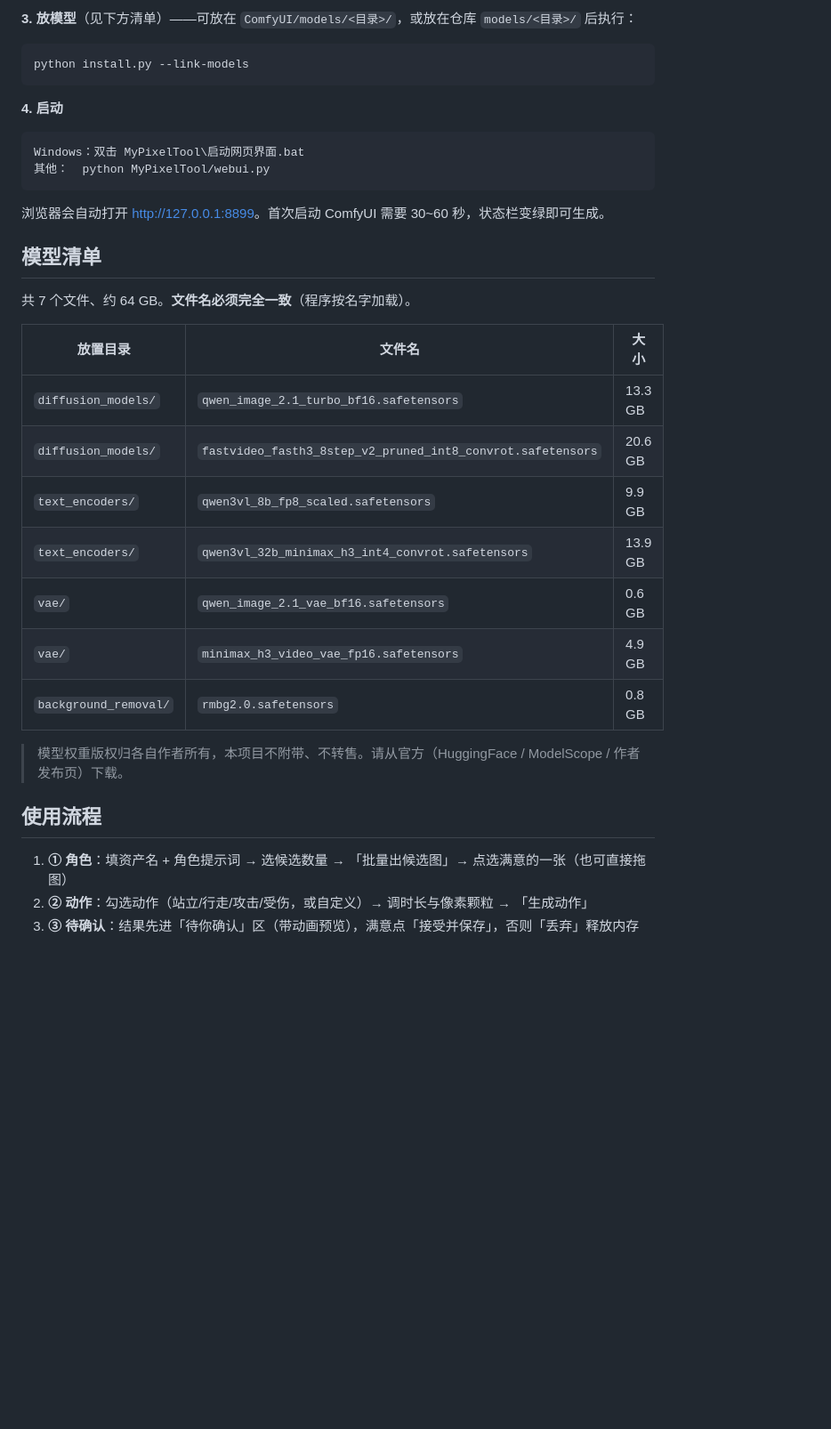
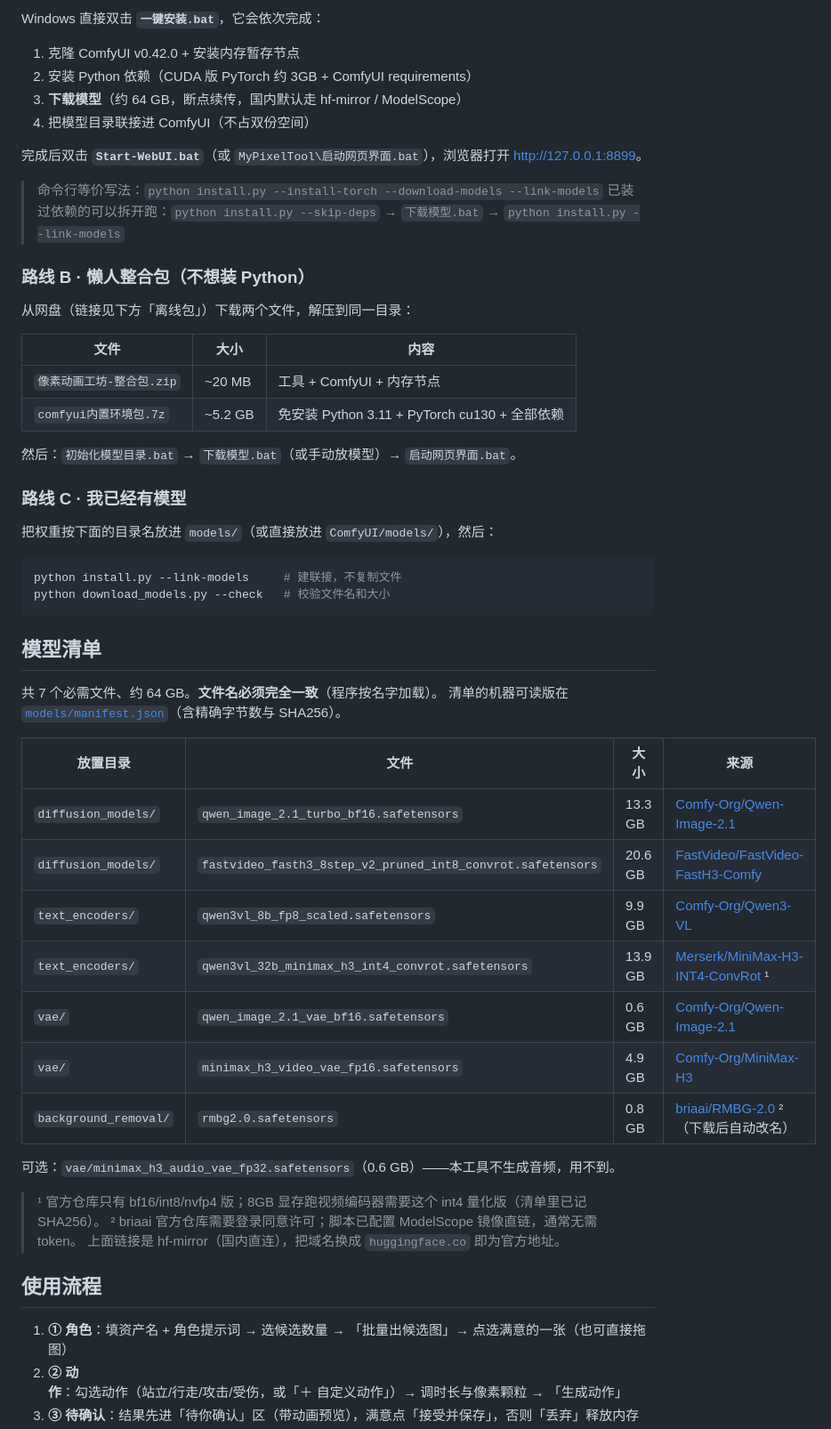
Before and after one commit to MiracleCreater/pixel-sprite-studio, a Markdown page: README.md, the part around one of its changes. Shown at 89% size. Rendered like a GitHub page; blank space fills up the shorter version.

````diff
--- a/README.md
+++ b/README.md
@@ -48,38 +47,60 @@ python install.py --install-torch
 ```
 
-**3. 放模型**（见下方清单）——可放在 `ComfyUI/models/<目录>/`，或放在仓库 `models/<目录>/` 后执行：
+Windows 直接双击 **`一键安装.bat`**，它会依次完成：
+
+1. 克隆 ComfyUI v0.42.0 + 安装内存暂存节点
+2. 安装 Python 依赖（CUDA 版 PyTorch 约 3GB + ComfyUI requirements）
+3. **下载模型**（约 64 GB，断点续传，国内默认走 hf-mirror / ModelScope）
+4. 把模型目录联接进 ComfyUI（不占双份空间）
+
+完成后双击 **`Start-WebUI.bat`**（或 `MyPixelTool\启动网页界面.bat`），浏览器打开 <http://127.0.0.1:8899>。
+
+> 命令行等价写法：`python install.py --install-torch --download-models --link-models`
+> 已装过依赖的可以拆开跑：`python install.py --skip-deps` → `下载模型.bat` → `python install.py --link-models`
+
+### 路线 B · 懒人整合包（不想装 Python）
+
+从网盘（链接见下方「离线包」）下载两个文件，解压到同一目录：
+
+| 文件 | 大小 | 内容 |
+|---|---|---|
+| `像素动画工坊-整合包.zip` | ~20 MB | 工具 + ComfyUI + 内存节点 |
+| `comfyui内置环境包.7z` | ~5.2 GB | 免安装 Python 3.11 + PyTorch cu130 + 全部依赖 |
+
+然后：`初始化模型目录.bat` → `下载模型.bat`（或手动放模型）→ `启动网页界面.bat`。
+
+### 路线 C · 我已经有模型
+
+把权重按下面的目录名放进 `models/`（或直接放进 `ComfyUI/models/`），然后：
 
 ```bash
-python install.py --link-models
+python install.py --link-models     # 建联接，不复制文件
+python download_models.py --check   # 校验文件名和大小
 ```
-
-**4. 启动**
-
-```
-Windows：双击 MyPixelTool\启动网页界面.bat
-其他：  python MyPixelTool/webui.py
-```
-
-浏览器会自动打开 <http://127.0.0.1:8899>。首次启动 ComfyUI 需要 30~60 秒，状态栏变绿即可生成。
 
 ## 模型清单
 
-共 7 个文件、约 64 GB。**文件名必须完全一致**（程序按名字加载）。
+共 7 个必需文件、约 64 GB。**文件名必须完全一致**（程序按名字加载）。
+清单的机器可读版在 [`models/manifest.json`](models/manifest.json)（含精确字节数与 SHA256）。
 
-| 放置目录 | 文件名 | 大小 |
-|---|---|---|
-| `diffusion_models/` | `qwen_image_2.1_turbo_bf16.safetensors` | 13.3 GB |
-| `diffusion_models/` | `fastvideo_fasth3_8step_v2_pruned_int8_convrot.safetensors` | 20.6 GB |
-| `text_encoders/` | `qwen3vl_8b_fp8_scaled.safetensors` | 9.9 GB |
-| `text_encoders/` | `qwen3vl_32b_minimax_h3_int4_convrot.safetensors` | 13.9 GB |
-| `vae/` | `qwen_image_2.1_vae_bf16.safetensors` | 0.6 GB |
-| `vae/` | `minimax_h3_video_vae_fp16.safetensors` | 4.9 GB |
-| `background_removal/` | `rmbg2.0.safetensors` | 0.8 GB |
+| 放置目录 | 文件 | 大小 | 来源 |
+|---|---|---|---|
+| `diffusion_models/` | `qwen_image_2.1_turbo_bf16.safetensors` | 13.3 GB | [Comfy-Org/Qwen-Image-2.1](https://hf-mirror.com/Comfy-Org/Qwen-Image-2.1) |
+| `diffusion_models/` | `fastvideo_fasth3_8step_v2_pruned_int8_convrot.safetensors` | 20.6 GB | [FastVideo/FastVideo-FastH3-Comfy](https://hf-mirror.com/FastVideo/FastVideo-FastH3-Comfy) |
+| `text_encoders/` | `qwen3vl_8b_fp8_scaled.safetensors` | 9.9 GB | [Comfy-Org/Qwen3-VL](https://hf-mirror.com/Comfy-Org/Qwen3-VL) |
+| `text_encoders/` | `qwen3vl_32b_minimax_h3_int4_convrot.safetensors` | 13.9 GB | [Merserk/MiniMax-H3-INT4-ConvRot](https://hf-mirror.com/Merserk/MiniMax-H3-INT4-ConvRot) ¹ |
+| `vae/` | `qwen_image_2.1_vae_bf16.safetensors` | 0.6 GB | [Comfy-Org/Qwen-Image-2.1](https://hf-mirror.com/Comfy-Org/Qwen-Image-2.1) |
+| `vae/` | `minimax_h3_video_vae_fp16.safetensors` | 4.9 GB | [Comfy-Org/MiniMax-H3](https://hf-mirror.com/Comfy-Org/MiniMax-H3) |
+| `background_removal/` | `rmbg2.0.safetensors` | 0.8 GB | [briaai/RMBG-2.0](https://hf-mirror.com/briaai/RMBG-2.0) ²（下载后自动改名） |
 
-> 模型权重版权归各自作者所有，本项目不附带、不转售。请从官方（HuggingFace / ModelScope / 作者发布页）下载。
+可选：`vae/minimax_h3_audio_vae_fp32.safetensors`（0.6 GB）——本工具不生成音频，用不到。
+
+> ¹ 官方仓库只有 bf16/int8/nvfp4 版；8GB 显存跑视频编码器需要这个 int4 量化版（清单里已记 SHA256）。
+> ² briaai 官方仓库需要登录同意许可；脚本已配置 ModelScope 镜像直链，通常无需 token。
+> 上面链接是 hf-mirror（国内直连），把域名换成 `huggingface.co` 即为官方地址。
 
 ## 使用流程
 
 1. **① 角色**：填资产名 + 角色提示词 → 选候选数量 → 「批量出候选图」→ 点选满意的一张（也可直接拖图）
-2. **② 动作**：勾选动作（站立/行走/攻击/受伤，或自定义）→ 调时长与像素颗粒 → 「生成动作」
+2. **② 动作**：勾选动作（站立/行走/攻击/受伤，或「＋ 自定义动作」）→ 调时长与像素颗粒 → 「生成动作」
 3. **③ 待确认**：结果先进「待你确认」区（带动画预览），满意点「接受并保存」，否则「丢弃」释放内存
````
Also changed, not shown: other parts of README.md (+45 -28 lines), models/README.md (+33 -15 lines), docs/demo-attack.gif (added), docs/sample-sprite.png (added), docs/ui-overview.png (added), docs/ui-player.png (added), 8 other files.
